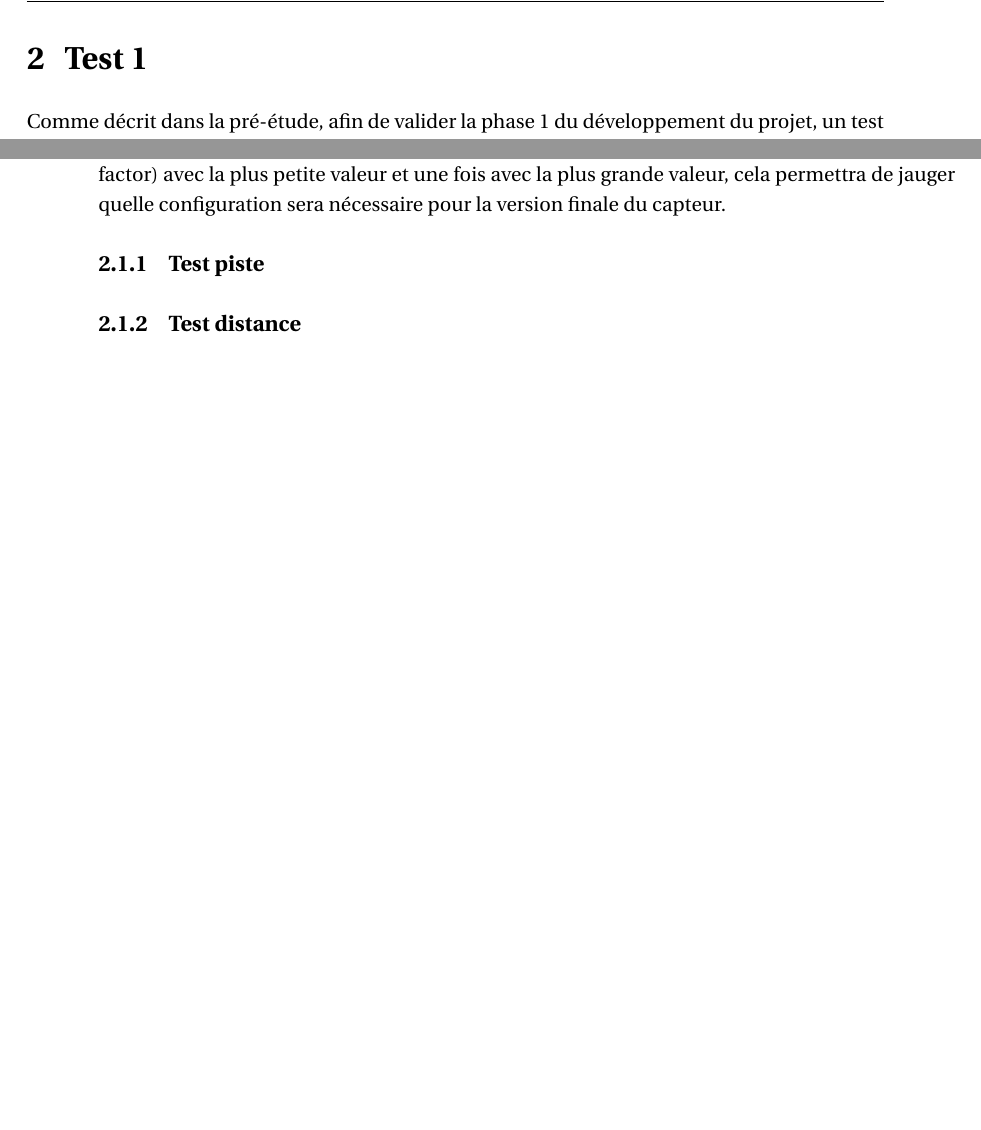
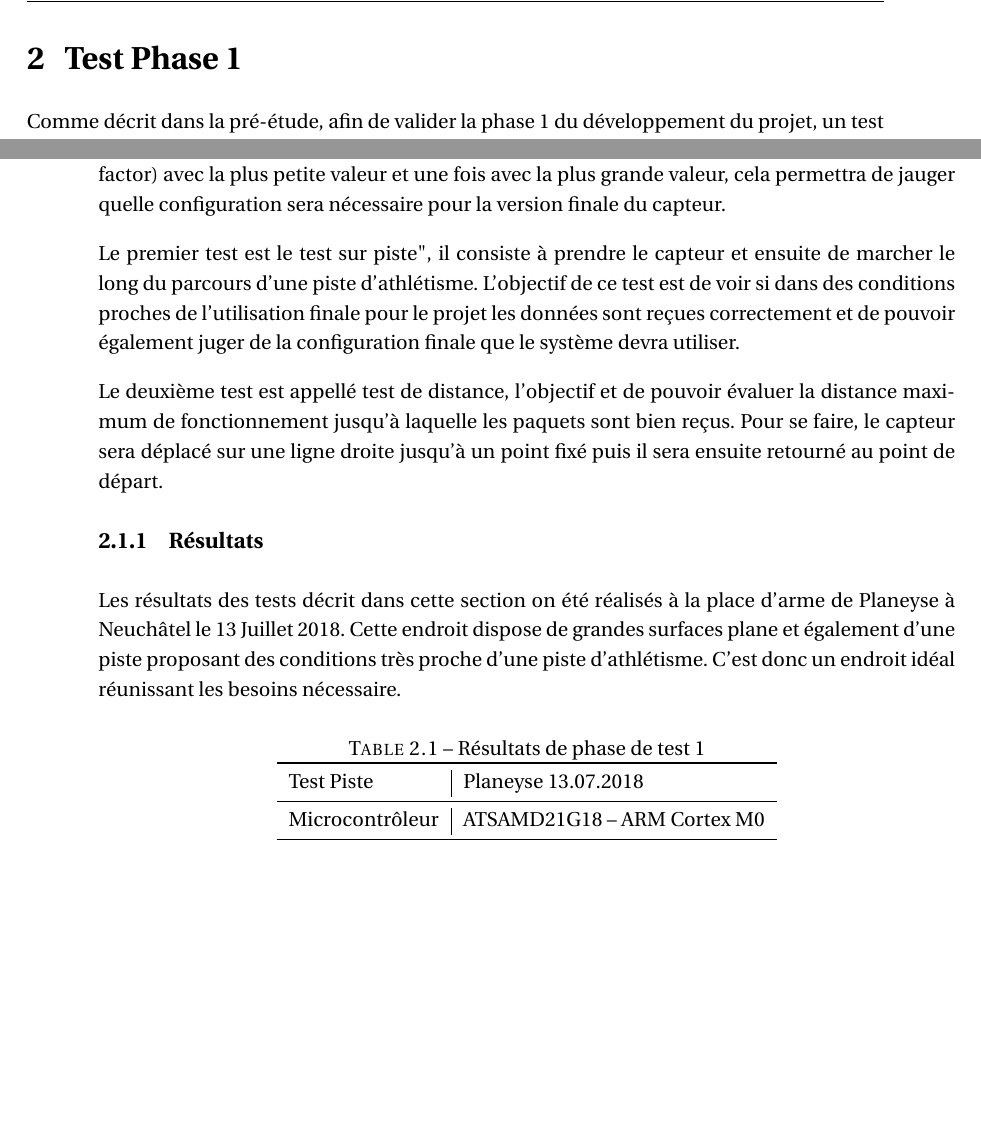
Before and after one commit to leodido99/TravailBachelor, a LaTeX book (documents/memoire/TB_Bise_Leonard_Memoire.tex, which reads documents/memoire/chapters/test1.tex, documents/memoire/settings/template_settings.tex): two parts of pages 13 and 14 of 17, joined at a grey line, cut so that both start at the same text. Compiled offline with pdfLaTeX.

Commit message:
Wrote test results

```diff
--- a/documents/memoire/chapters/test1.tex
+++ b/documents/memoire/chapters/test1.tex
@@ -1,4 +1,4 @@
-\chapter{Test 1}
+\chapter{Test Phase 1}
 
 Comme décrit dans la pré-étude, afin de valider la phase 1 du développement du projet, un test impliquant le capteur choisi ainsi que la passerelle est effectué afin de s'assurer que les deux éléments sont capable de remplir les tâches qui leurs sont attribuées pour le projet. Si le test est concluant alors la solution matérielle choisie peut être validée pour la suite du développement. Dans le cas contraire le matériel doit être changé afin de pouvoir garantir une solution adéquate.
 
@@ -30,11 +30,23 @@ Du côté de la passerelle, le packet forwarder, logiciel repris depuis internet
 
 Deux scénarios distinct sont réalisés en utilisant le système expliqué dans la section précédente. Ils seront effectués deux fois chacun, une fois avec la valeur d'étalement de spectre (spreading factor) avec la plus petite valeur et une fois avec la plus grande valeur, cela permettra de jauger quelle configuration sera nécessaire pour la version finale du capteur.
 
-\subsection{Test piste}
+Le premier test est le test sur piste", il consiste à prendre le capteur et ensuite de marcher le long du parcours d'une piste d'athlétisme. L'objectif de ce test est de voir si dans des conditions proches de l'utilisation finale pour le projet les données sont reçues correctement et de pouvoir également juger de la configuration finale que le système devra utiliser.
 
+Le deuxième test est appellé test de distance, l'objectif et de pouvoir évaluer la distance maximum de fonctionnement jusqu'à laquelle les paquets sont bien reçus. Pour se faire, le capteur sera déplacé sur une ligne droite jusqu'à un point fixé puis il sera ensuite retourné au point de départ.
 
+\subsection{Résultats}
 
+Les résultats des tests décrit dans cette section on été réalisés à la place d'arme de Planeyse à Neuchâtel le 13 Juillet 2018. Cette endroit dispose de grandes surfaces plane et également d'une piste proposant des conditions très proche d'une piste d'athlétisme. C'est donc un endroit idéal réunissant les besoins nécessaire.
 
-
-
-\subsection{Test distance}
+\begin{table}[htb]
+\caption[Résultats de phase de test 1]{Résultats de phase de test 1}
+\label{tab:resultat_test_1}
+\centering
+\begin{tabular}{ l | l }
+\toprule
+Test Piste & Planeyse 13.07.2018  \\
+\midrule
+Microcontrôleur & ATSAMD21G18 – ARM Cortex M0 \\
+\bottomrule
+\end{tabular}
+\end{table}
--- a/documents/memoire/settings/template_settings.tex
+++ b/documents/memoire/settings/template_settings.tex
@@ -18,7 +18,7 @@
 \usepackage{tikz}
 \usepackage{fancyhdr}
 \usepackage{graphicx} % includegraphics
-\graphicspath{ {images/} }
+\graphicspath{{images/}{../images/}}
 \usepackage[
 breaklinks=true,colorlinks=true,
 linkcolor=black,urlcolor=black,citecolor=black,
```
